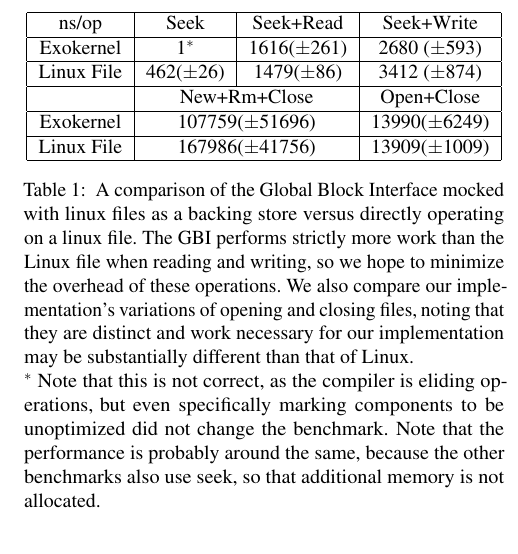
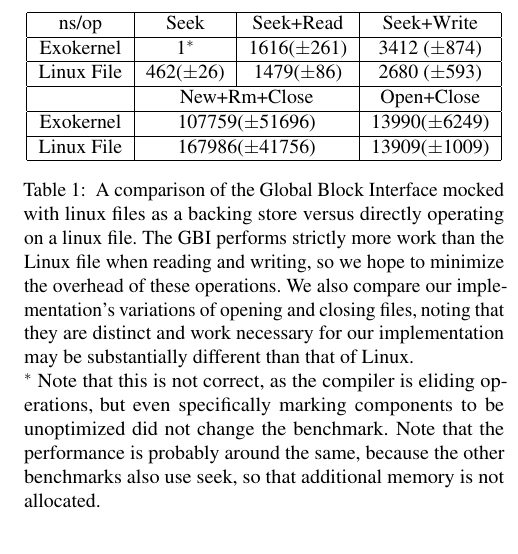
Before and after one commit to JulianKnodt/xokernel, a LaTeX paper (paper/paper.tex): part of one column of page 4 of 5, cut so that both start at the same text. Compiled offline with pdfLaTeX; a LaTeX package or settings file that is missing is left out.

Commit message:
Oops flipped two entries

```diff
--- a/paper/paper.tex
+++ b/paper/paper.tex
@@ -346,9 +346,9 @@
     \hline
     ns/op      & Seek      & Seek+Read  & Seek+Write \\
     \hline
-    Exokernel  & 1$^{*}$& 1616($\pm 261$) & 2680 ($\pm 593$) \\
+    Exokernel  & 1$^{*}$& 1616($\pm 261$) & 3412 ($\pm 874$) \\
     \hline
-    Linux File & 462($\pm 26$)    & 1479($\pm 86$) & 3412 ($\pm 874$) \\
+    Linux File & 462($\pm 26$)    & 1479($\pm 86$) & 2680 ($\pm 593$) \\
     \hline
                & \multicolumn{2}{c|}{New+Rm+Close} & Open+Close \\
     \hline
```
